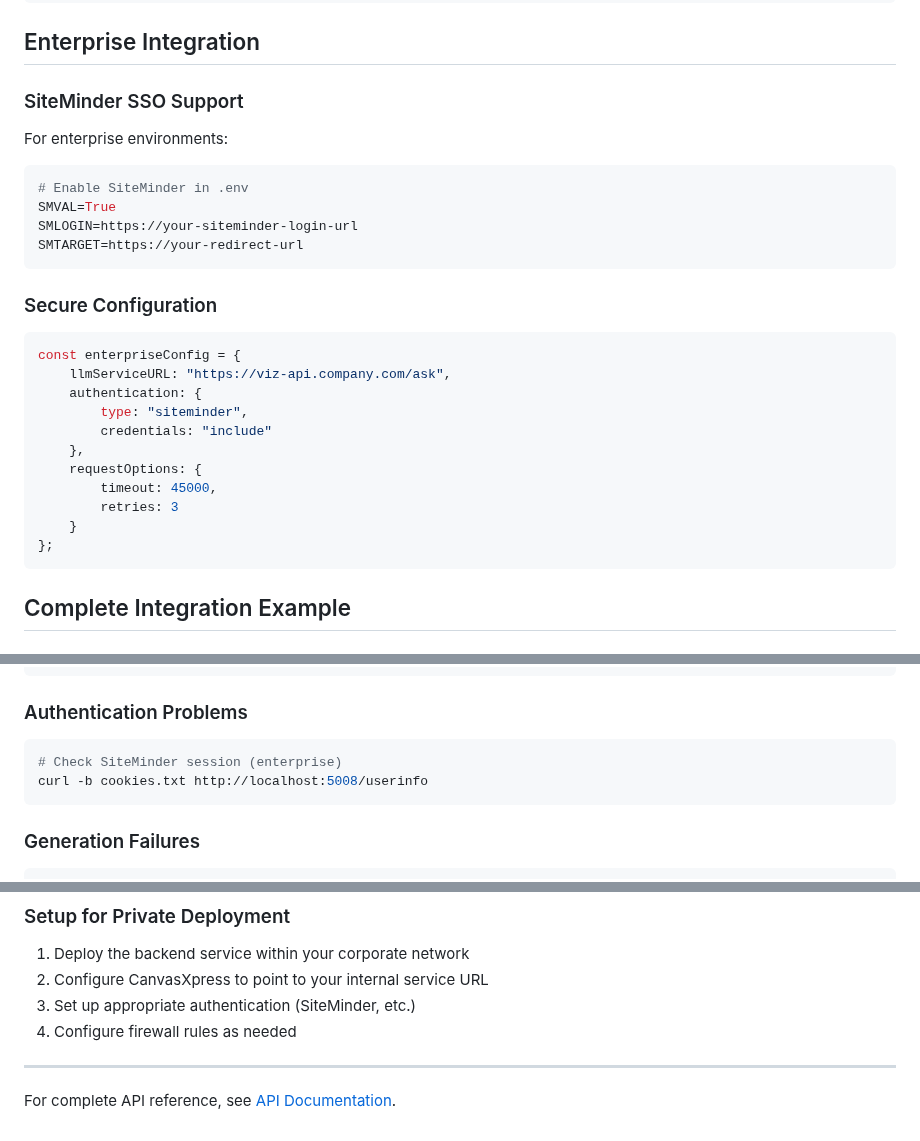
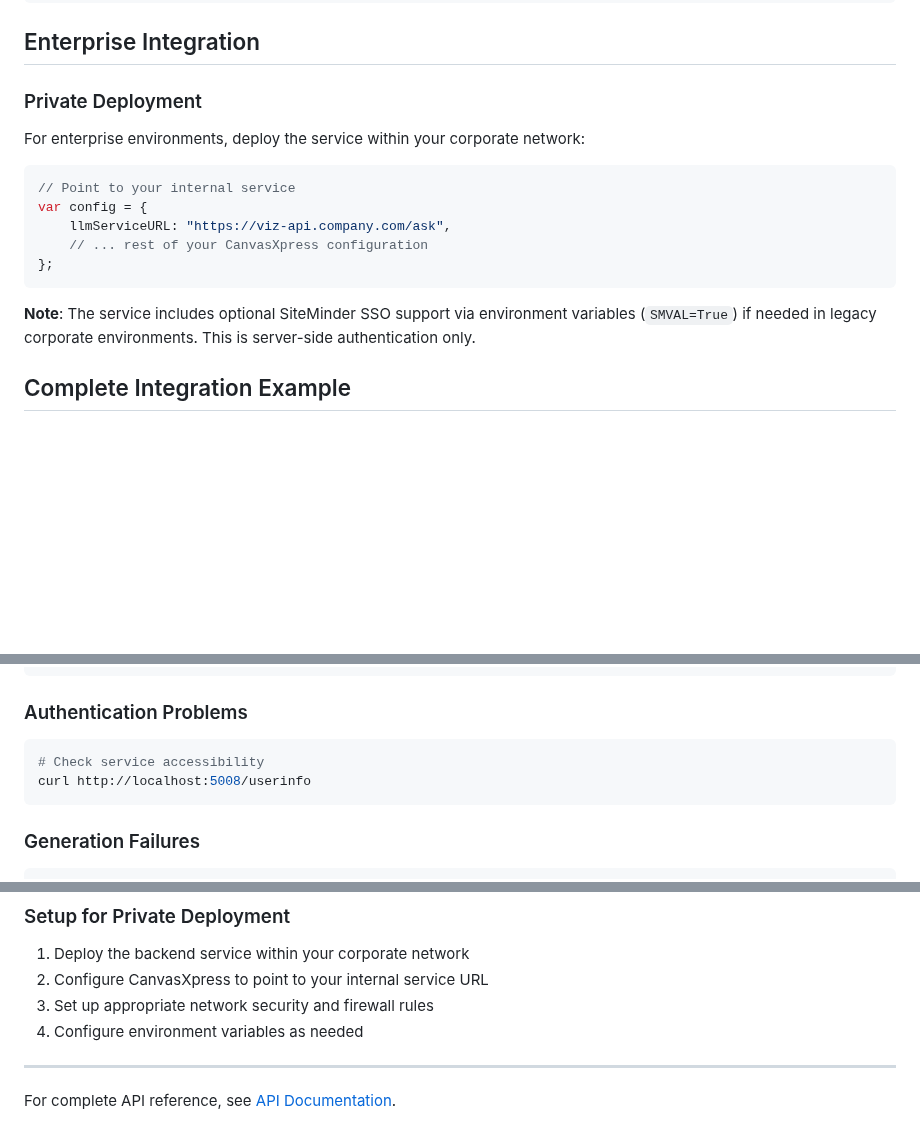
Before and after one commit to buddyroo30/canvasxpress_gen, a Markdown page: docs/INTEGRATION.md, 3 parts joined by grey strips. Rendered like a GitHub page; blank space fills up the shorter version.

Commit message:
Modified content about SiteMinder support

````diff
--- a/docs/INTEGRATION.md
+++ b/docs/INTEGRATION.md
@@ -141,30 +141,18 @@ var config = {
 
 ## Enterprise Integration
 
-### SiteMinder SSO Support
-For enterprise environments:
+### Private Deployment
+For enterprise environments, deploy the service within your corporate network:
 
-```bash
-# Enable SiteMinder in .env
-SMVAL=True
-SMLOGIN=https://your-siteminder-login-url
-SMTARGET=https://your-redirect-url
+```javascript
+// Point to your internal service
+var config = {
+    llmServiceURL: "https://viz-api.company.com/ask",
+    // ... rest of your CanvasXpress configuration
+};
 ```
 
-### Secure Configuration
-```javascript
-const enterpriseConfig = {
-    llmServiceURL: "https://viz-api.company.com/ask",
-    authentication: {
-        type: "siteminder",
-        credentials: "include"
-    },
-    requestOptions: {
-        timeout: 45000,
-        retries: 3
-    }
-};
-```
+**Note**: The service includes optional SiteMinder SSO support via environment variables (`SMVAL=True`) if needed in legacy corporate environments. This is server-side authentication only.
 
 ## Complete Integration Example
 
@@ -249,8 +237,8 @@ const response = await fetch('http://localhost:5008/ask', {
 
 ### Authentication Problems
 ```bash
-# Check SiteMinder session (enterprise)
-curl -b cookies.txt http://localhost:5008/userinfo
+# Check service accessibility
+curl http://localhost:5008/userinfo
 ```
 
 ### Generation Failures
@@ -274,8 +262,8 @@ const options = {
 ### Setup for Private Deployment
 1. Deploy the backend service within your corporate network
 2. Configure CanvasXpress to point to your internal service URL
-3. Set up appropriate authentication (SiteMinder, etc.)
-4. Configure firewall rules as needed
+3. Set up appropriate network security and firewall rules
+4. Configure environment variables as needed
 
 ---
 
````
